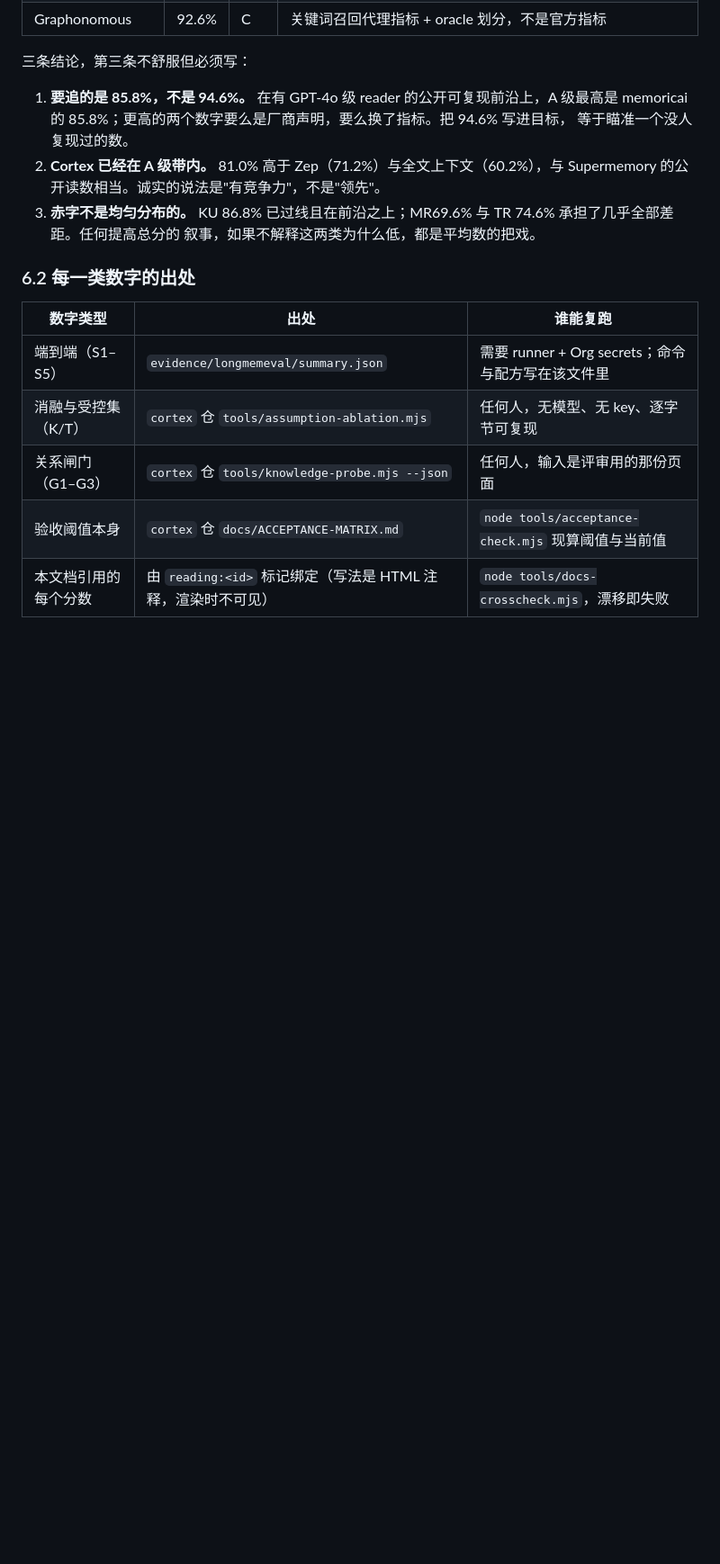
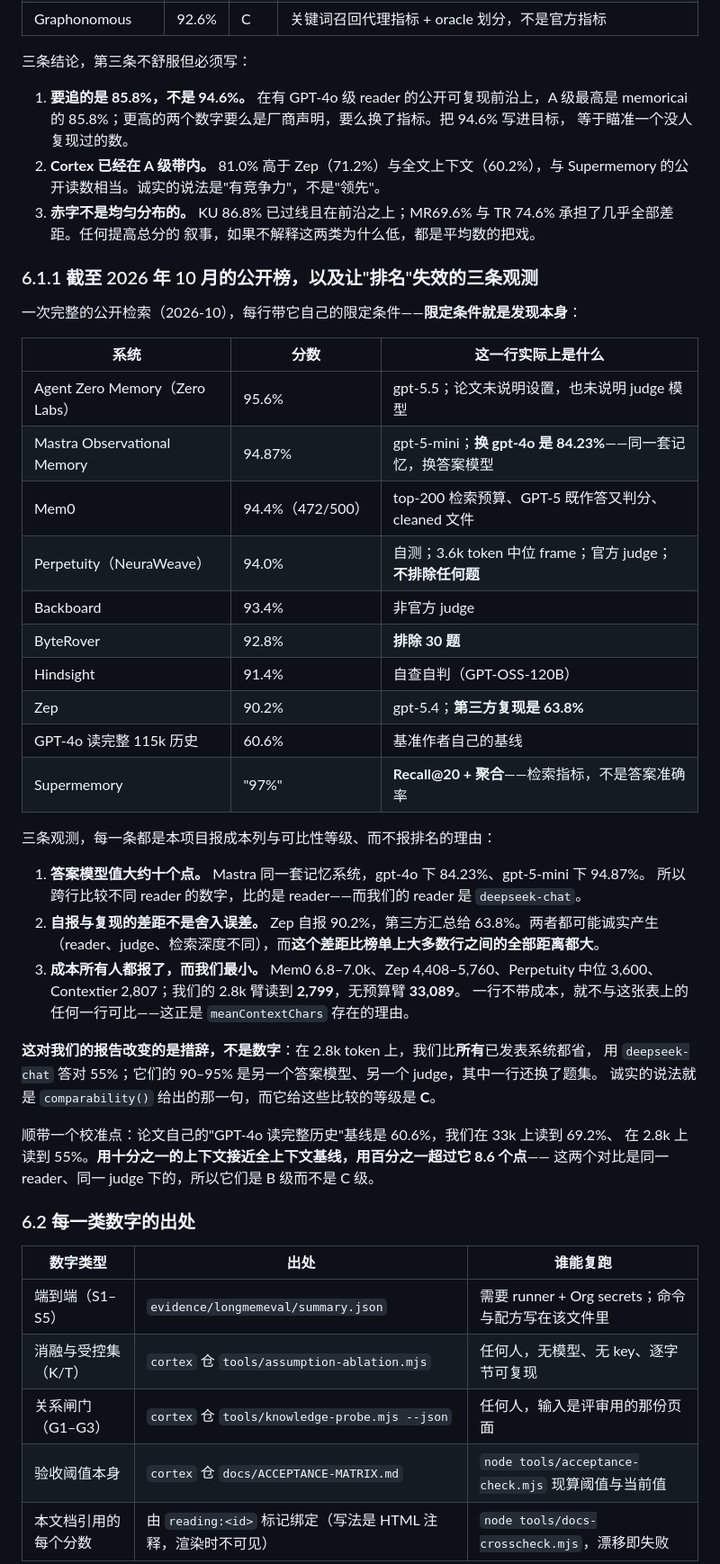
Before and after one commit to AgentiX-E/cortex-docs, a Markdown page: docs/01-product-whitepaper.md, the part around the change. Shown at 90% size. Drawn GitHub-style; blank space fills up the shorter version.

Commit message:
docs: the October 2026 field, and the three observations that make a ranking meaningless
A full survey of the published LongMemEval numbers as of October 2026, with each row's own caveat:

  Agent Zero Memory   95.6%   gpt-5.5; neither setting nor judge model stated
  Mastra OM           94.87%  gpt-5-mini; 84.23% with gpt-4o
  Mem0                94.4%   top-200 budget, GPT-5 as answerer AND judge
  Perpetuity          94.0%   self-measured, 3.6k median frame, nothing excluded
  ByteRover           92.8%   30 questions excluded
  Hindsight           91.4%   self-graded with GPT-OSS-120B
  Zep                 90.2%   63.8% in a third-party roundup
  GPT-4o, full 115k   60.6%   the benchmark's own baseline

Three observations. The answer model is worth about ten points -- Mastra's own results move 84.23 to
94.87 on the same memory when only the answerer changes, which is why comparing across readers compares
readers. Self-reporting is not a rounding difference -- Zep's 90.2 against a third-party 63.8 is a
larger gap than the distance between most rows on the table. And every row reports its cost, where ours
is the smallest: Mem0 6.8-7.0k, Zep 4,408-5,760, Perpetuity 3,600 median, Contextier 2,807, our 2.8k
arm 2,799.

What this changes is the wording, not the numbers. At 2.8k tokens we are leaner than every published
system and answer 55% with a deepseek-chat reader; their 90-95% is a different answer model and a
different judge, and in one case a different question set. The honest sentence is the one
comparability() produces, and its grade for these comparisons is C.

One calibration point that IS grade B, because it holds the reader and judge fixed: the paper's own
GPT-4o-on-full-history baseline is 60.6%, and we read 69.2% at 33k and 55.0% at 2.8k.

```diff
--- a/docs/01-product-whitepaper.md
+++ b/docs/01-product-whitepaper.md
@@ -530,6 +530,41 @@ CI 真实全绿（不允许 `continue-on-error` / `|| true`）。这些纪律本
    <!-- reading:S3 -->69.6% 与 TR <!-- reading:S4 -->74.6% 承担了几乎全部差距。任何提高总分的
    叙事，如果不解释这两类为什么低，都是平均数的把戏。
 
+### 6.1.1 截至 2026 年 10 月的公开榜，以及让"排名"失效的三条观测
+
+一次完整的公开检索（2026-10），每行带它自己的限定条件——**限定条件就是发现本身**：
+
+| 系统 | 分数 | 这一行实际上是什么 |
+|---|---|---|
+| Agent Zero Memory（Zero Labs） | 95.6% | gpt-5.5；论文未说明设置，也未说明 judge 模型 |
+| Mastra Observational Memory | 94.87% | gpt-5-mini；**换 gpt-4o 是 84.23%**——同一套记忆，换答案模型 |
+| Mem0 | 94.4%（472/500） | top-200 检索预算、GPT-5 既作答又判分、cleaned 文件 |
+| Perpetuity（NeuraWeave） | 94.0% | 自测；3.6k token 中位 frame；官方 judge；**不排除任何题** |
+| Backboard | 93.4% | 非官方 judge |
+| ByteRover | 92.8% | **排除 30 题** |
+| Hindsight | 91.4% | 自查自判（GPT-OSS-120B） |
+| Zep | 90.2% | gpt-5.4；**第三方复现是 63.8%** |
+| GPT-4o 读完整 115k 历史 | 60.6% | 基准作者自己的基线 |
+| Supermemory | "97%" | **Recall@20 + 聚合**——检索指标，不是答案准确率 |
+
+三条观测，每一条都是本项目报成本列与可比性等级、而不报排名的理由：
+
+1. **答案模型值大约十个点。** Mastra 同一套记忆系统，gpt-4o 下 84.23%、gpt-5-mini 下 94.87%。
+   所以跨行比较不同 reader 的数字，比的是 reader——而我们的 reader 是 `deepseek-chat`。
+2. **自报与复现的差距不是舍入误差。** Zep 自报 90.2%，第三方汇总给 63.8%。两者都可能诚实产生
+   （reader、judge、检索深度不同），而**这个差距比榜单上大多数行之间的全部距离都大**。
+3. **成本所有人都报了，而我们最小。** Mem0 6.8–7.0k、Zep 4,408–5,760、Perpetuity 中位 3,600、
+   Contextier 2,807；我们的 2.8k 臂读到 **2,799**，无预算臂 **33,089**。
+   一行不带成本，就不与这张表上的任何一行可比——这正是 `meanContextChars` 存在的理由。
+
+**这对我们的报告改变的是措辞，不是数字**：在 2.8k token 上，我们比**所有**已发表系统都省，
+用 `deepseek-chat` 答对 55%；它们的 90–95% 是另一个答案模型、另一个 judge，其中一行还换了题集。
+诚实的说法就是 `comparability()` 给出的那一句，而它给这些比较的等级是 **C**。
+
+顺带一个校准点：论文自己的"GPT-4o 读完整历史"基线是 60.6%，我们在 33k 上读到 69.2%、
+在 2.8k 上读到 55%。**用十分之一的上下文接近全上下文基线，用百分之一超过它 8.6 个点**——
+这两个对比是同一 reader、同一 judge 下的，所以它们是 B 级而不是 C 级。
+
 ### 6.2 每一类数字的出处
 
 | 数字类型 | 出处 | 谁能复跑 |
```
